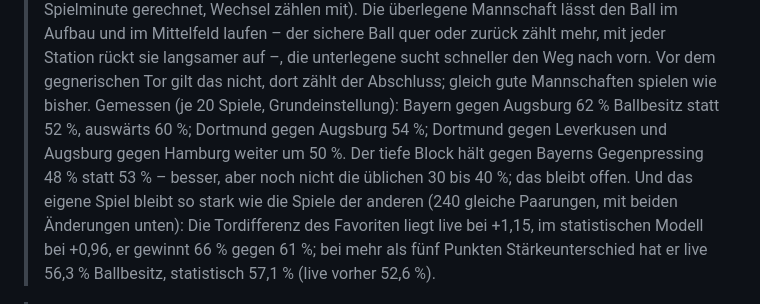
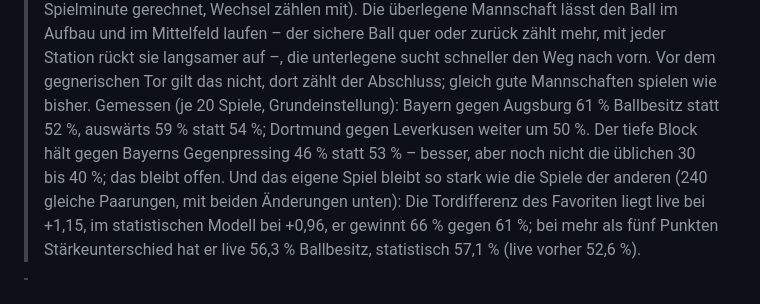
Before and after one commit to dasistmeintemp-afk/fussball-manager, a Markdown page: README.md, the part around the change. Drawn GitHub-style.

Commit message:
README: Ballbesitz-Messung auf dem endgültigen Stand
Co-Authored-By: Claude Opus 5.5 <noreply@anthropic.com>
Claude-Session: https://claude.ai/code/session_013tGCd8vVu85WvEzNLuQJJp

```diff
--- a/README.md
+++ b/README.md
@@ -154,7 +154,7 @@ Das Spiel besitzt ein vollständiges, robustes Speichersystem:
 > **Absicherung beim Dribbling:** Wer den ersten Verteidiger stehen lässt, läuft in einem kompakten Block gleich in den zweiten. Bisher zählte für ein Dribbling nur der nächste Gegner; jetzt senkt jeder weitere Verteidiger nahe am Zielpunkt die Erfolgschance (ein Helfer ist im Mittelfeld normal und zählt nicht). Gemessen (je 24 Spiele gegen einen hoch pressenden Favoriten): Die Chancen des Favoriten sinken gegen den tiefen Block von 2,27 auf 2,08 xG und gegen die Grundeinstellung von 1,71 auf 1,49 xG; im ausgeglichenen Duell ändern sich Schüsse und xG insgesamt nicht. Ein Versuch, den Block im Mittelfeld zügiger nach vorn spielen zu lassen, brachte messbar nichts und ist wieder draußen.
 
 > **Geduld am Ball – Qualität zeigt sich im Ballbesitz:** Bisher spielten Bayern und Augsburg denselben Fußball: gemessen rund 52 % Ballbesitz für Bayern bei fast gleicher Passquote. Jetzt hat jeder Spieler eine *Ruhe am Ball* (Technik, Passspiel, Dribbling, Nerven), und der Vorsprung einer Elf darin bestimmt ihre *Geduld* (`MatchFlowEngine.geduld`, einmal je Spielminute gerechnet, Wechsel zählen mit). Die überlegene Mannschaft lässt den Ball im Aufbau und im Mittelfeld laufen – der sichere Ball quer oder zurück zählt mehr, mit jeder Station rückt sie langsamer auf –, die unterlegene sucht schneller den Weg nach vorn. Vor dem gegnerischen Tor gilt das nicht, dort zählt der Abschluss; gleich gute Mannschaften spielen wie bisher.
-> Gemessen (je 20 Spiele, Grundeinstellung): Bayern gegen Augsburg 62 % Ballbesitz statt 52 %, auswärts 60 %; Dortmund gegen Augsburg 54 %; Dortmund gegen Leverkusen und Augsburg gegen Hamburg weiter um 50 %. Der tiefe Block hält gegen Bayerns Gegenpressing 48 % statt 53 % – besser, aber noch nicht die üblichen 30 bis 40 %; das bleibt offen.
+> Gemessen (je 20 Spiele, Grundeinstellung): Bayern gegen Augsburg 61 % Ballbesitz statt 52 %, auswärts 59 % statt 54 %; Dortmund gegen Leverkusen weiter um 50 %. Der tiefe Block hält gegen Bayerns Gegenpressing 46 % statt 53 % – besser, aber noch nicht die üblichen 30 bis 40 %; das bleibt offen.
 > Und das eigene Spiel bleibt so stark wie die Spiele der anderen (240 gleiche Paarungen, mit beiden Änderungen unten): Die Tordifferenz des Favoriten liegt live bei +1,15, im statistischen Modell bei +0,96, er gewinnt 66 % gegen 61 %; bei mehr als fünf Punkten Stärkeunterschied hat er live 56,3 % Ballbesitz, statistisch 57,1 % (live vorher 52,6 %).
 
 > **Mannschaftsstärke im statistischen Modell – zwei Fehler, die die Ligen zufällig machten:** Der Favorit wurde nur in 39 % der Ligen Meister, und nur 58 % der Meister kamen aus den drei stärksten Kadern. Zwei Ursachen:
```
